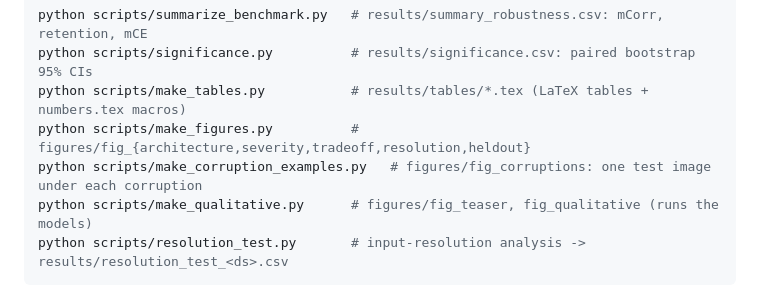
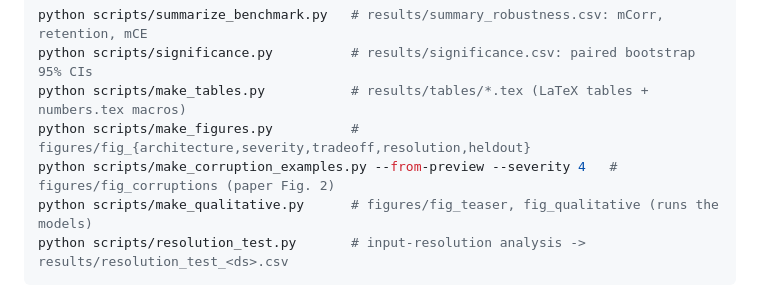
Before and after one commit to Neel-Ronak-Org/VFM-CV, a Markdown page: README.md, the part around the change. Drawn GitHub-style.

Commit message:
README: the command that makes the paper's corruption figure
Co-Authored-By: Claude Opus 5.5 <noreply@anthropic.com>
Claude-Session: https://claude.ai/code/session_01GBhCDrVP46vok21852otJb

````diff
--- a/README.md
+++ b/README.md
@@ -61,7 +61,7 @@ python scripts/summarize_benchmark.py   # results/summary_robustness.csv: mCorr,
 python scripts/significance.py          # results/significance.csv: paired bootstrap 95% CIs
 python scripts/make_tables.py           # results/tables/*.tex (LaTeX tables + numbers.tex macros)
 python scripts/make_figures.py          # figures/fig_{architecture,severity,tradeoff,resolution,heldout}
-python scripts/make_corruption_examples.py   # figures/fig_corruptions: one test image under each corruption
+python scripts/make_corruption_examples.py --from-preview --severity 4   # figures/fig_corruptions (paper Fig. 2)
 python scripts/make_qualitative.py      # figures/fig_teaser, fig_qualitative (runs the models)
 python scripts/resolution_test.py       # input-resolution analysis -> results/resolution_test_<ds>.csv
 ```
````
